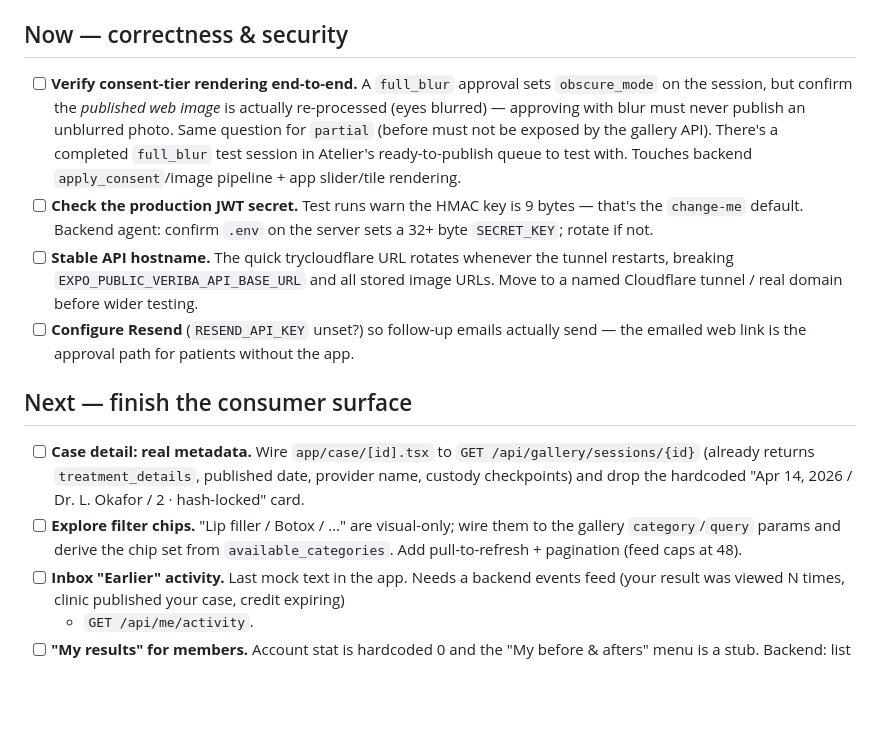
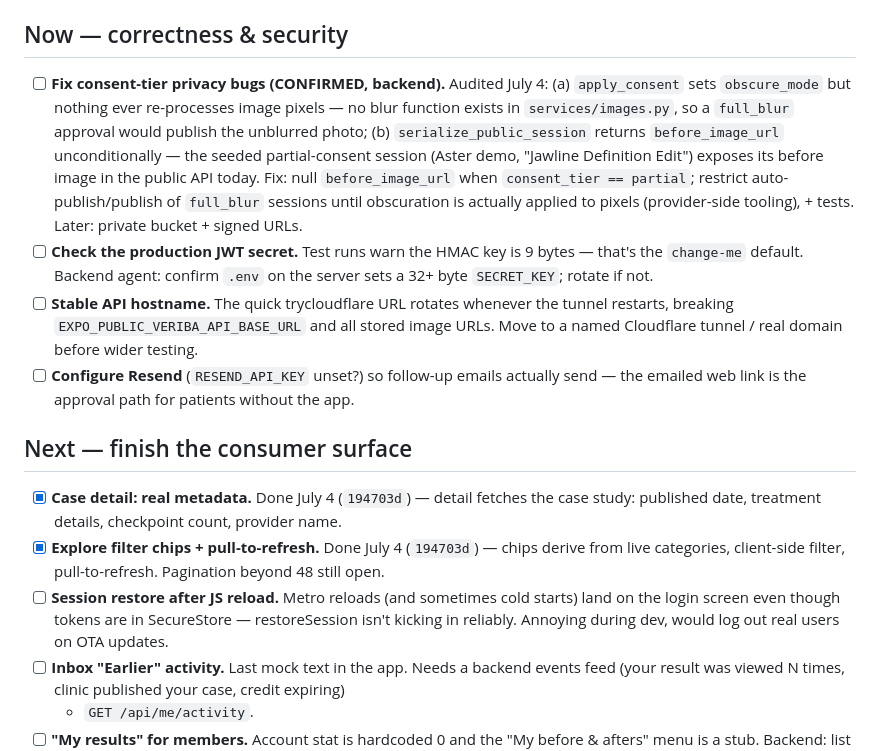
Before and after one commit to john-razzano/veriba-frontend, a Markdown page: TODO.md, the part around the change. GitHub-like rendering; blank space fills up the shorter version.

Commit message:
TODO: record consent privacy findings, check off completed items
Co-Authored-By: Claude Fable 5 <noreply@anthropic.com>

```diff
--- a/TODO.md
+++ b/TODO.md
@@ -8,12 +8,15 @@ Test accounts: member `member2@veriba.app` / `supersecret1` · provider
 
 ## Now — correctness & security
 
-- [ ] **Verify consent-tier rendering end-to-end.** A `full_blur` approval sets
-  `obscure_mode` on the session, but confirm the *published web image* is actually
-  re-processed (eyes blurred) — approving with blur must never publish an unblurred
-  photo. Same question for `partial` (before must not be exposed by the gallery API).
-  There's a completed `full_blur` test session in Atelier's ready-to-publish queue to
-  test with. Touches backend `apply_consent`/image pipeline + app slider/tile rendering.
+- [ ] **Fix consent-tier privacy bugs (CONFIRMED, backend).** Audited July 4:
+  (a) `apply_consent` sets `obscure_mode` but nothing ever re-processes image pixels —
+  no blur function exists in `services/images.py`, so a `full_blur` approval would
+  publish the unblurred photo; (b) `serialize_public_session` returns
+  `before_image_url` unconditionally — the seeded partial-consent session
+  (Aster demo, "Jawline Definition Edit") exposes its before image in the public API
+  today. Fix: null `before_image_url` when `consent_tier == partial`; restrict
+  auto-publish/publish of `full_blur` sessions until obscuration is actually applied
+  to pixels (provider-side tooling), + tests. Later: private bucket + signed URLs.
 - [ ] **Check the production JWT secret.** Test runs warn the HMAC key is 9 bytes —
   that's the `change-me` default. Backend agent: confirm `.env` on the server sets a
   32+ byte `SECRET_KEY`; rotate if not.
@@ -25,13 +28,15 @@ Test accounts: member `member2@veriba.app` / `supersecret1` · provider
 
 ## Next — finish the consumer surface
 
-- [ ] **Case detail: real metadata.** Wire `app/case/[id].tsx` to
-  `GET /api/gallery/sessions/{id}` (already returns `treatment_details`, published
-  date, provider name, custody checkpoints) and drop the hardcoded
-  "Apr 14, 2026 / Dr. L. Okafor / 2 · hash-locked" card.
-- [ ] **Explore filter chips.** "Lip filler / Botox / …" are visual-only; wire them to
-  the gallery `category`/`query` params and derive the chip set from
-  `available_categories`. Add pull-to-refresh + pagination (feed caps at 48).
+- [x] **Case detail: real metadata.** Done July 4 (`194703d`) — detail fetches the
+  case study: published date, treatment details, checkpoint count, provider name.
+- [x] **Explore filter chips + pull-to-refresh.** Done July 4 (`194703d`) — chips
+  derive from live categories, client-side filter, pull-to-refresh. Pagination beyond
+  48 still open.
+- [ ] **Session restore after JS reload.** Metro reloads (and sometimes cold starts)
+  land on the login screen even though tokens are in SecureStore — restoreSession
+  isn't kicking in reliably. Annoying during dev, would log out real users on OTA
+  updates.
 - [ ] **Inbox "Earlier" activity.** Last mock text in the app. Needs a backend events
   feed (your result was viewed N times, clinic published your case, credit expiring)
   + `GET /api/me/activity`.
```
